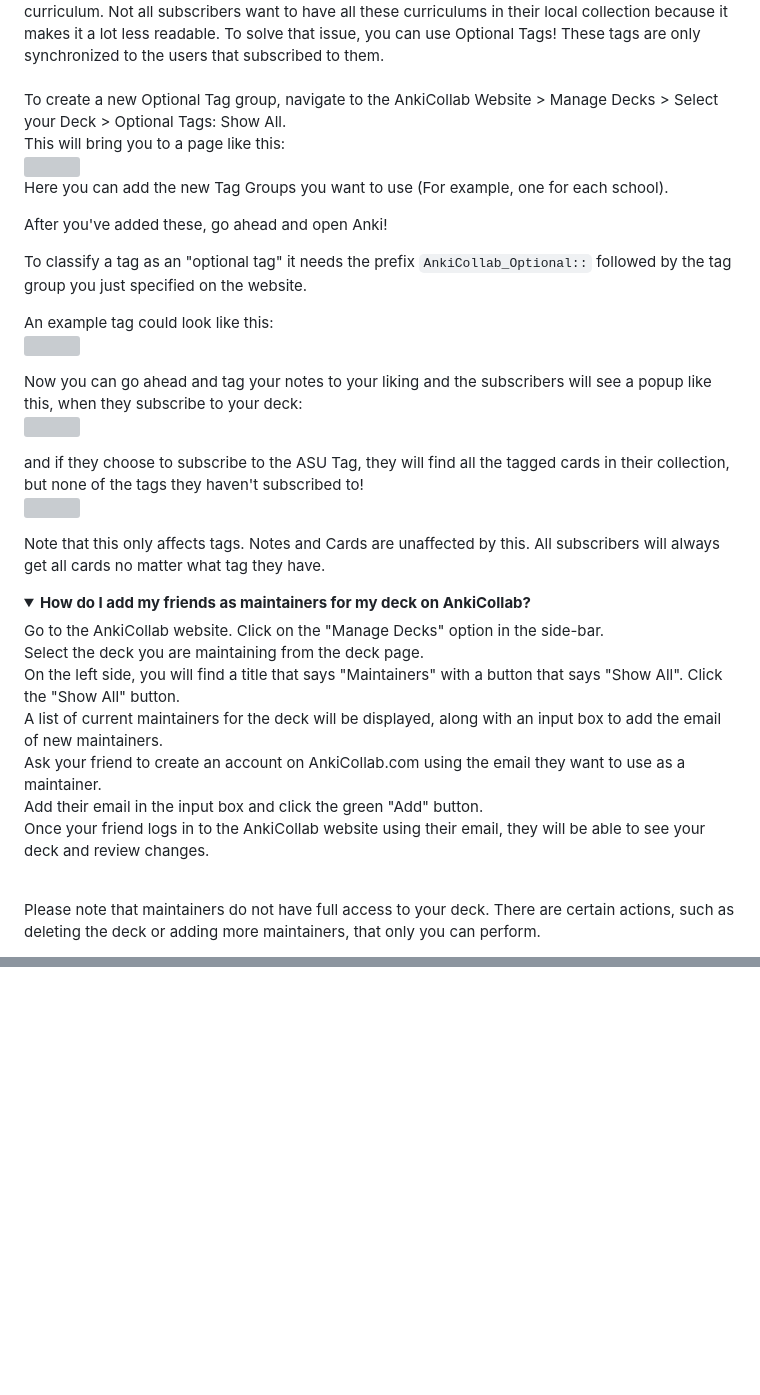
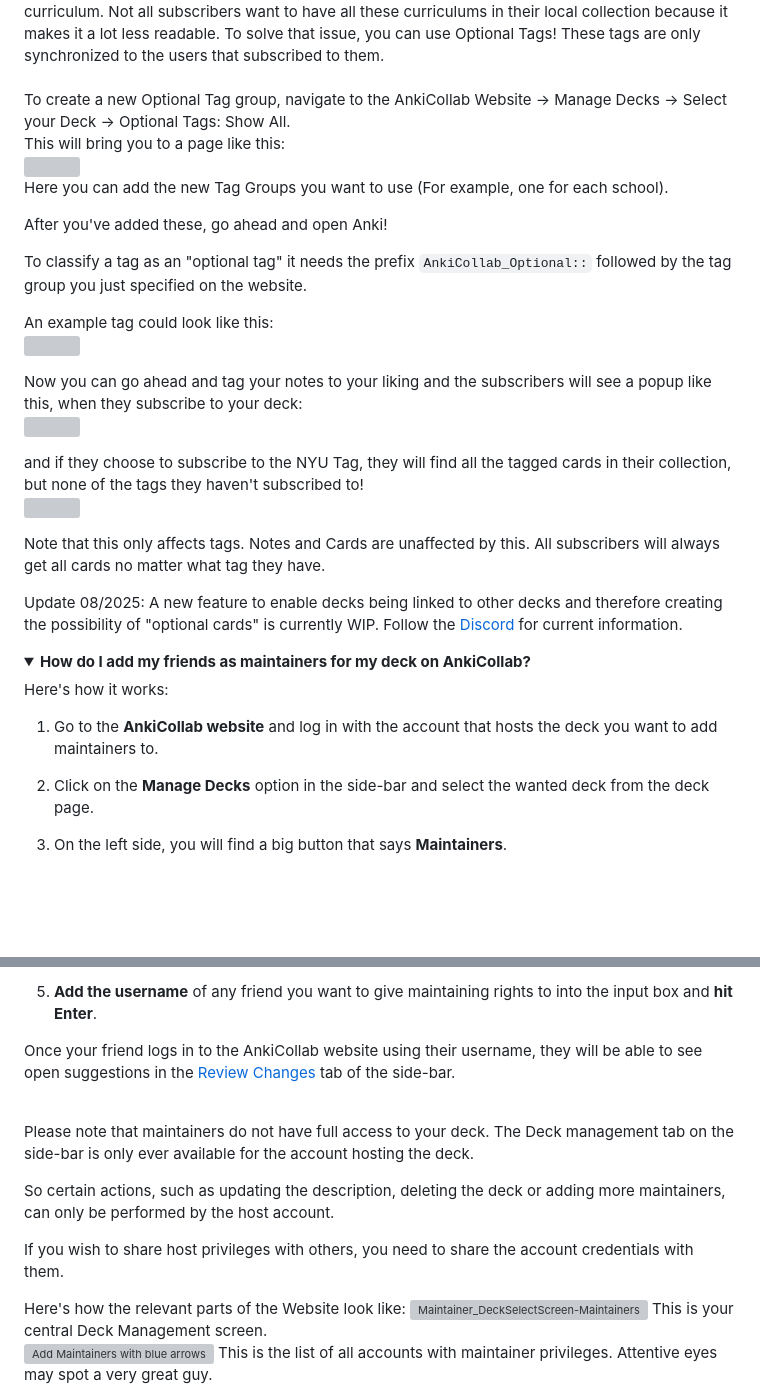
Before and after one commit to CravingCrates/AnkiCollab-Plugin, a Markdown page: faq.md, 2 parts joined by grey strips. Drawn GitHub-style; folded sections open; blank space fills up the shorter version; grey boxes are pictures that could not be loaded.

Commit message:
Update faq.md
finished faq rework (for now)

```diff
--- a/faq.md
+++ b/faq.md
@@ -121,7 +121,7 @@ Keep in mind that when you change the deck name on AnkiCollab, you will also hav
 Optional Tags are a cool way to make your Deck Tag Structure less crowded. Imagine your deck is used by 3 different schools and each school has the cards tagged according to their school curriculum. Not all subscribers want to have all these curriculums in their local collection because it makes it a lot less readable.
 To solve that issue, you can use Optional Tags! These tags are only synchronized to the users that subscribed to them.
 <br /><br />
-To create a new Optional Tag group, navigate to the AnkiCollab Website > Manage Decks > Select your Deck > Optional Tags: Show All.
+To create a new Optional Tag group, navigate to the AnkiCollab Website → Manage Decks → Select your Deck → Optional Tags: Show All.
 
 <br />
 This will bring you to a page like this:
@@ -144,3 +144,3 @@ Now you can go ahead and tag your notes to your liking and the subscribers will
 
-and if they choose to subscribe to the ASU Tag, they will find all the tagged cards in their collection, but none of the tags they haven't subscribed to!
+and if they choose to subscribe to the NYU Tag, they will find all the tagged cards in their collection, but none of the tags they haven't subscribed to!
 <br />
@@ -148,19 +148,17 @@ and if they choose to subscribe to the ASU Tag, they will find all the tagged ca
 
 Note that this only affects tags. Notes and Cards are unaffected by this. All subscribers will always get all cards no matter what tag they have.
+
+Update 08/2025: A new feature to enable decks being linked to other decks and therefore creating the possibility of "optional cards" is currently WIP.
+Follow the [Discord](https://discord.com/invite/9x4DRxzqwM) for current information.
 </details>
 
 <details close>
 <summary><b>How do I add my friends as maintainers for my deck on AnkiCollab?</b></summary>
+Here's how it works:
 
-Go to the AnkiCollab website.
-Click on the "Manage Decks" option in the side-bar.<br />
-Select the deck you are maintaining from the deck page.<br />
-On the left side, you will find a title that says "Maintainers" with a button that says "Show All". Click the "Show All" button.<br />
-A list of current maintainers for the deck will be displayed, along with an input box to add the email of new maintainers.<br />
-Ask your friend to create an account on AnkiCollab.com using the email they want to use as a maintainer.<br />
-Add their email in the input box and click the green "Add" button.<br />
-Once your friend logs in to the AnkiCollab website using their email, they will be able to see your deck and review changes.<br /><br />
+1. Go to the **AnkiCollab website** and log in with the account that hosts the deck you want to add maintainers to.
 
+2. Click on the **Manage Decks** option in the side-bar and select the wanted deck from the deck page.
 
-Please note that maintainers do not have full access to your deck. There are certain actions, such as deleting the deck or adding more maintainers, that only you can perform.
+3. On the left side, you will find a big button that says **Maintainers**.
 
@@ -169,4 +166,18 @@ Please note that maintainers do not have full access to your deck. There are cer
 
+5. **Add the username** of any friend you want to give maintaining rights to into the input box and  **hit Enter**.
 
+Once your friend logs in to the AnkiCollab website using their username, they will be able to see open suggestions in the [Review Changes](https://www.ankicollab.com/reviews) tab of the side-bar.<br /><br />
+
+Please note that maintainers do not have full access to your deck. The Deck management tab on the side-bar is only ever available for the account hosting the deck.
+
+So certain actions, such as updating the description, deleting the deck or adding more maintainers, can only be performed by the host account.
+
+If you wish to share host privileges with others, you need to share the account credentials with them.
+
+Here's how the relevant parts of the Website look like:
+![Maintainer_DeckSelectScreen-Maintainers with blue box](https://i.imgur.com/8Cht8e9.png)
+This is your central Deck Management screen.<br>
+![Add Maintainers with blue arrows](https://i.imgur.com/FHKFsNM.png)
+This is the list of all accounts with maintainer privileges. Attentive eyes may spot a very great guy.
 </details>
 
```
Also changed, not shown: other parts of faq.md (+6 -7 lines).
